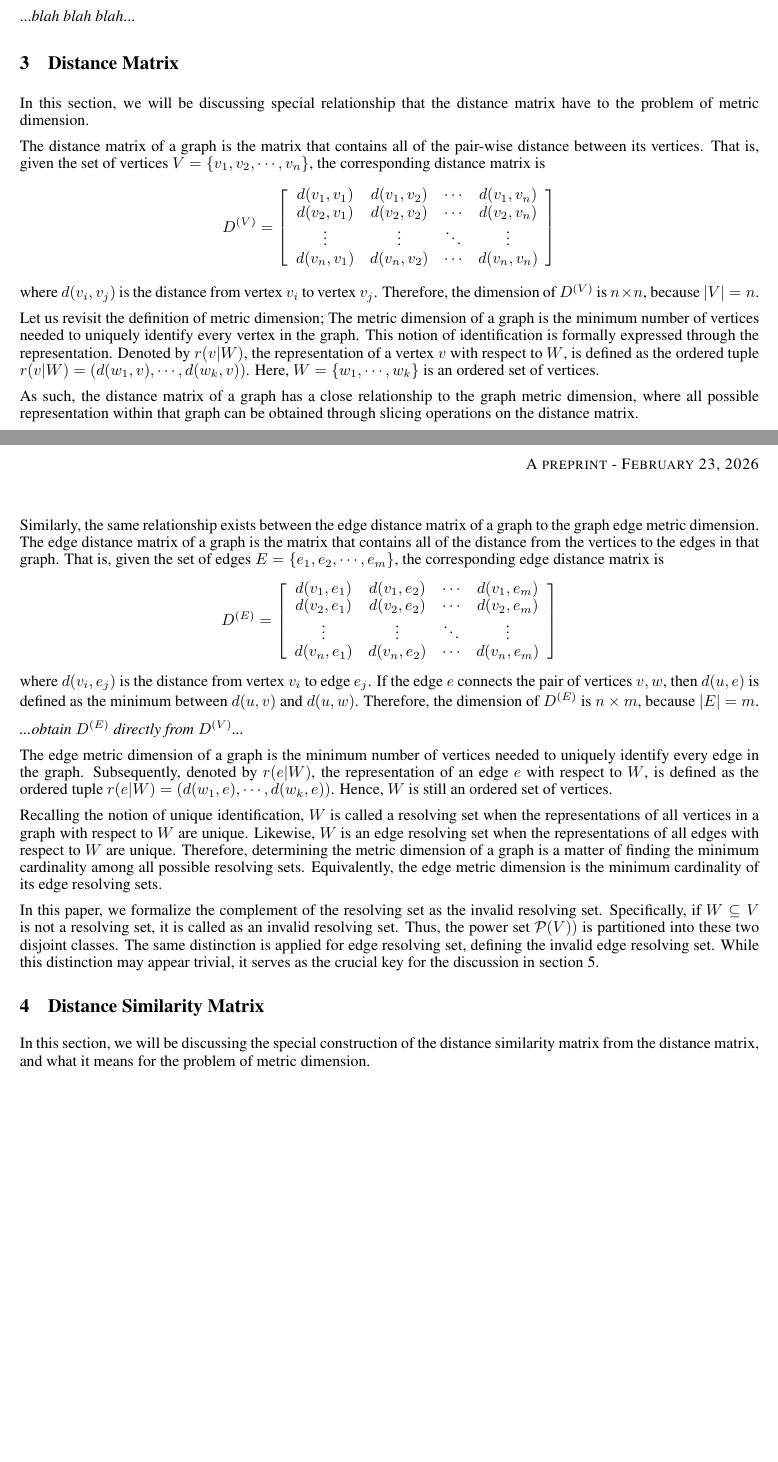
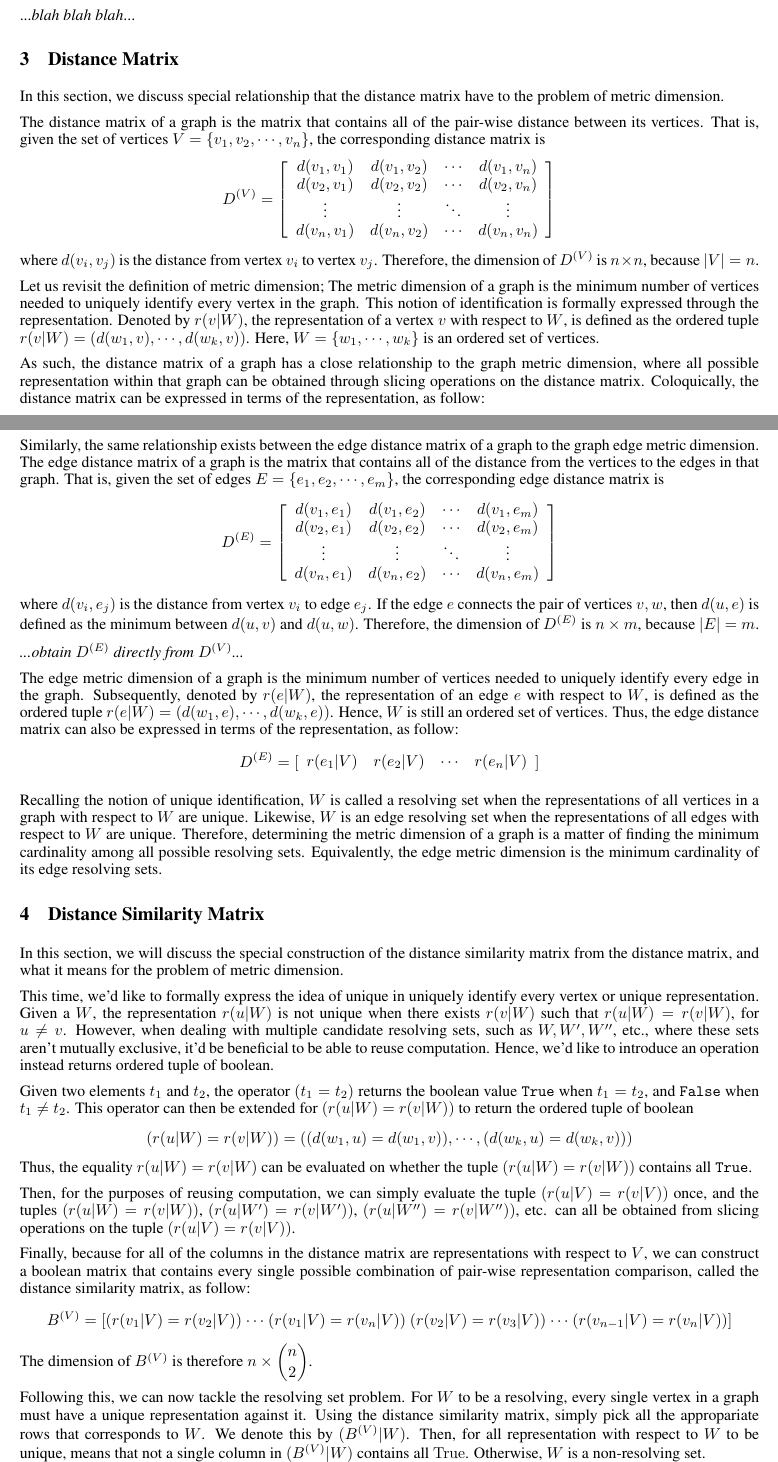
Before and after one commit to fikri-ajiwijaya/metric-dimension.tex, a LaTeX paper (src/main.tex): two parts of pages 1 and 2 of 2 before the commit and two parts of pages 1 and 2 of 3 after it, joined at a grey line, cut so that both start at the same text, the shorter picture padded with empty space. Compiled offline with pdfLaTeX.

Commit message:
Attempt to discuss distance similarity matrix

```diff
--- a/src/main.tex
+++ b/src/main.tex
@@ -40,7 +40,7 @@
 
 	\section{Distance Matrix}
 
-	In this section, we will be discussing special relationship that the distance matrix have to the problem of metric dimension.
+	In this section, we discuss special relationship that the distance matrix have to the problem of metric dimension.
 
 	The distance matrix of a graph is the matrix that contains all of the pair-wise distance between its vertices. That is, given the set of vertices \(V = \{v_1, v_2, \cdots, v_n\}\), the corresponding distance matrix is
 		\[
@@ -57,7 +57,14 @@
 
 	Let us revisit the definition of metric dimension; The metric dimension of a graph is the minimum number of vertices needed to uniquely identify every vertex in the graph. This notion of identification is formally expressed through the representation. Denoted by \(r(v|W)\), the representation of a vertex \(v\) with respect to \(W\), is defined as the ordered tuple \(r(v|W) = (d(w_1, v), \cdots, d(w_k, v))\). Here, \(W = \{w_1, \cdots, w_k\}\) is an ordered set of vertices.
 
-	As such, the distance matrix of a graph has a close relationship to the graph metric dimension, where all possible representation within that graph can be obtained through slicing operations on the distance matrix.
+	As such, the distance matrix of a graph has a close relationship to the graph metric dimension, where all possible representation within that graph can be obtained through slicing operations on the distance matrix. Coloquically, the distance matrix can be expressed in terms of the representation, as follow:
+		\[
+			D^{(V)} = \left[
+				\begin{array}{cccc}
+					r(v_1|V) & r(v_2|V) & \cdots & r(v_n|V)
+				\end{array}
+			\right]
+		\]
 
 	Similarly, the same relationship exists between the edge distance matrix of a graph to the graph edge metric dimension. The edge distance matrix of a graph is the matrix that contains all of the distance from the vertices to the edges in that graph. That is, given the set of edges \(E = \{e_1, e_2, \cdots, e_m\}\), the corresponding edge distance matrix is
 		\[
@@ -74,15 +81,42 @@
 
 	\textit{...obtain \(D^{(E)}\) directly from \(D^{(V)}\)...}
 
-	The edge metric dimension of a graph is the minimum number of vertices needed to uniquely identify every edge in the graph. Subsequently, denoted by \(r(e|W)\), the representation of an edge \(e\) with respect to \(W\), is defined as the ordered tuple \(r(e|W) = (d(w_1,e), \cdots, d(w_k,e))\). Hence, \(W\) is still an ordered set of vertices.
+	The edge metric dimension of a graph is the minimum number of vertices needed to uniquely identify every edge in the graph. Subsequently, denoted by \(r(e|W)\), the representation of an edge \(e\) with respect to \(W\), is defined as the ordered tuple \(r(e|W) = (d(w_1,e), \cdots, d(w_k,e))\). Hence, \(W\) is still an ordered set of vertices. Thus, the edge distance matrix can also be expressed in terms of the representation, as follow:
+		\[
+			D^{(E)} = \left[
+				\begin{array}{cccc}
+					r(e_1|V) & r(e_2|V) & \cdots & r(e_n|V)
+				\end{array}
+			\right]
+		\]
 
 	Recalling the notion of unique identification, \(W\) is called a resolving set when the representations of all vertices in a graph with respect to \(W\) are unique. Likewise, \(W\) is an edge resolving set when the representations of all edges with respect to \(W\) are unique. Therefore, determining the metric dimension of a graph is a matter of finding the minimum cardinality among all possible resolving sets. Equivalently, the edge metric dimension is the minimum cardinality of its edge resolving sets.
 
-	In this paper, we formalize the complement of the resolving set as the invalid resolving set. Specifically, if \(W \subseteq V\) is not a resolving set, it is called as an invalid resolving set. Thus, the power set \(\mathcal{P}(V))\) is partitioned into these two disjoint classes. The same distinction is applied for edge resolving set, defining the invalid edge resolving set. While this distinction may appear trivial, it serves as the crucial key for the discussion in \cref{sec:formulation}.
+	% In this paper, we formalize the complement of the resolving set as the invalid resolving set. Specifically, if \(W \subseteq V\) is not a resolving set, it is called as an invalid resolving set. Thus, the power set \(\mathcal{P}(V))\) is partitioned into these two disjoint classes. The same distinction is applied for edge resolving set, defining the invalid edge resolving set. While this distinction may appear trivial, it serves as the crucial key for the discussion in \cref{sec:formulation}.
 
 	\section{Distance Similarity Matrix}
 
-	In this section, we will be discussing the special construction of the distance similarity matrix from the distance matrix, and what it means for the problem of metric dimension.
+	In this section, we will discuss the special construction of the distance similarity matrix from the distance matrix, and what it means for the problem of metric dimension.
+
+	This time, we'd like to formally express the idea of unique in uniquely identify every vertex or unique representation. Given a \(W\), the representation \(r(u|W)\) is not unique when there exists \(r(v|W)\) such that \(r(u|W) = r(v|W)\), for \(u \neq v\). However, when dealing with multiple candidate resolving sets, such as \(W, W', W''\), etc., where these sets aren't mutually exclusive, it'd be beneficial to be able to reuse computation. Hence, we'd like to introduce an operation instead returns ordered tuple of boolean.
+
+	Given two elements \(t_1\) and \(t_2\), the operator \((t_1 = t_2)\) returns the boolean value \(\mathtt{True}\) when \(t_1 = t_2\), and \(\mathtt{False}\) when \(t_1 \neq t_2\). This operator can then be extended for \((r(u|W) = r(v|W))\) to return the ordered tuple of boolean
+		\[ (r(u|W)=r(v|W)) = ((d(w_1, u)=d(w_1, v)), \cdots, (d(w_k, u)=d(w_k, v)))\]
+	Thus, the equality \(r(u|W)=r(v|W)\) can be evaluated on whether the tuple \((r(u|W)=r(v|W))\) contains all \(\mathtt{True}\).
+
+	Then, for the purposes of reusing computation, we can simply evaluate the tuple \((r(u|V)=r(v|V))\) once, and the tuples \((r(u|W)=r(v|W))\), \((r(u|W')=r(v|W'))\), \((r(u|W'')=r(v|W''))\), etc. can all be obtained from slicing operations on the tuple \((r(u|V)=r(v|V))\).
+
+	Finally, because for all of the columns in the distance matrix are representations with respect to \(V\), we can construct a boolean matrix that contains every single possible combination of pair-wise representation comparison, called the distance similarity matrix, as follow:
+		\[
+			B^{(V)} = \left[
+				\begin{array}{@{}c@{\ }c@{\ }c@{\ }c@{\ }c@{\ }c@{}}
+					(r(v_1|V)=r(v_2|V)) & \cdots & (r(v_1|V)=r(v_n|V)) & (r(v_2|V)=r(v_3|V)) & \cdots & (r(v_{n-1}|V)=r(v_n|V))
+				\end{array}
+			\right]
+		\]
+	The dimension of \(B^{(V)}\) is therefore \(\displaystyle n \times {n \choose 2}\).
+
+	Following this, we can now tackle the resolving set problem. For \(W\) to be a resolving, every single vertex in a graph must have a unique representation against it. Using the distance similarity matrix, simply pick all the appropariate rows that corresponds to \(W\). We denote this by \((B^{(V)}|W)\). Then, for all representation with respect to \(W\) to be unique, means that not a single column in \((B^{(V)}|W)\) contains all \(\mathrm{True}\). Otherwise, \(W\) is a non-resolving set.
 
 	\section{Constraints Formulation in Satisfiability Modulo Theories}
 	\label{sec:formulation}
```
